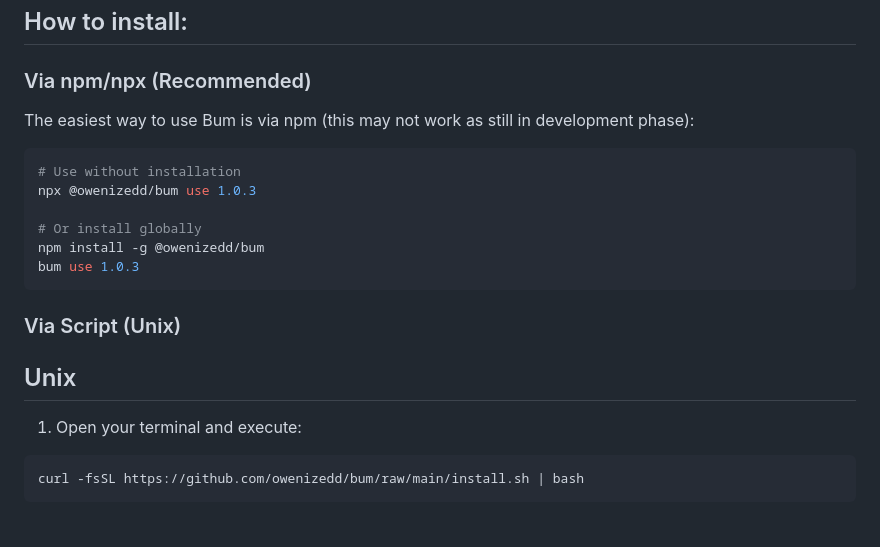
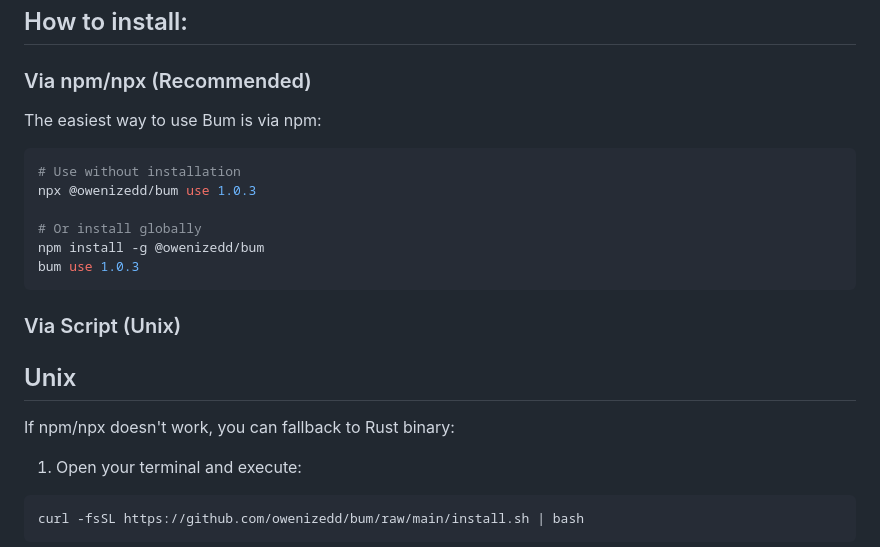
Before and after one commit to owenizedd/bum, a Markdown page: README.md, the part around the change. Rendered like a GitHub page; blank space fills up the shorter version.

Commit message:
Update installation instructions in README.md
Clarify installation instructions and mention Rust fallback.

````diff
--- a/README.md
+++ b/README.md
@@ -17,7 +17,7 @@ Introducing Bum, a fast Bun version manager written in Rust from scratch.
 
 ### Via npm/npx (Recommended)
 
-The easiest way to use Bum is via npm (this may not work as still in development phase):
+The easiest way to use Bum is via npm:
 
 ```bash
 # Use without installation
@@ -31,6 +31,7 @@ bum use 1.0.3
 ### Via Script (Unix)
 
 ## Unix
+If npm/npx doesn't work, you can fallback to Rust binary:
 
 1. Open your terminal and execute:
 
````
